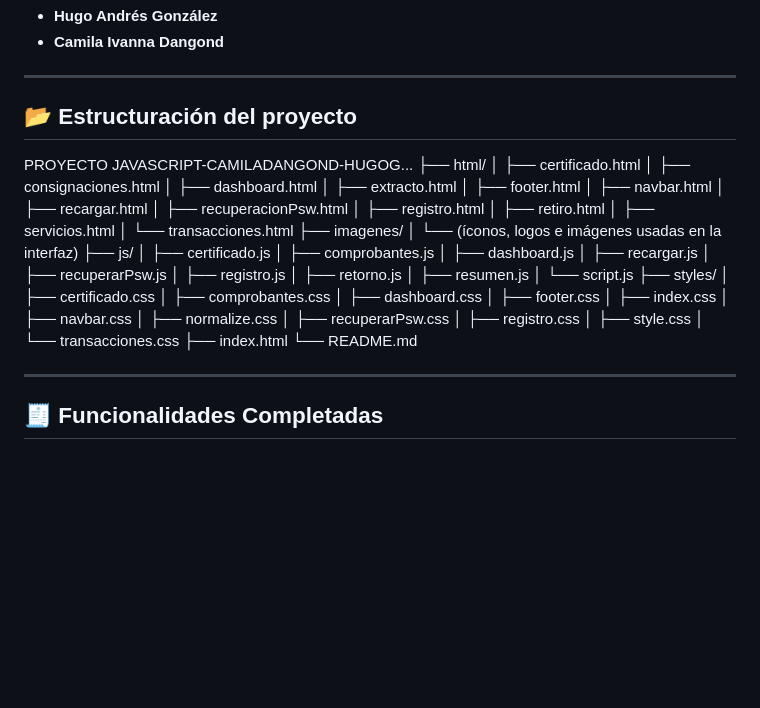
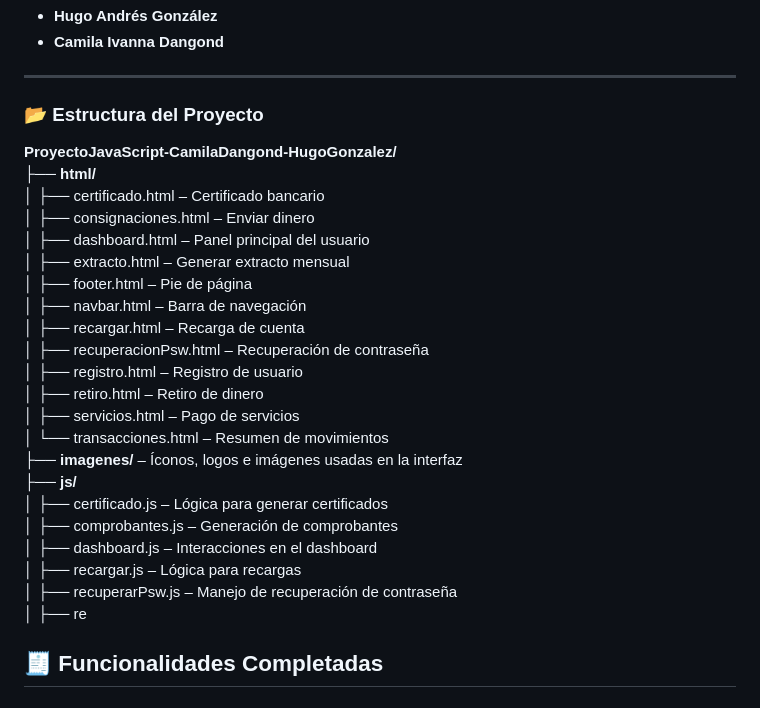
Before and after one commit to CamilaIvanna/ProyectoJavaScript-CamilaDangond-HugoGonzalez, a Markdown page: README.md, the part around the change. GitHub-like rendering; blank space fills up the shorter version.

Commit message:
docs: :memo: Documentacion final del archivo README.md

```diff
--- a/README.md
+++ b/README.md
@@ -16,50 +16,30 @@ Aplicación desarrollada como solución integral de autogestión para los usuari
 - **Camila Ivanna Dangond**
 
 ---
-## 📂  Estructuración del proyecto
+### 📂 Estructura del Proyecto
+**ProyectoJavaScript-CamilaDangond-HugoGonzalez/**
+├── **html/**
+│   ├── certificado.html – Certificado bancario
+│   ├── consignaciones.html – Enviar dinero
+│   ├── dashboard.html – Panel principal del usuario
+│   ├── extracto.html – Generar extracto mensual
+│   ├── footer.html – Pie de página
+│   ├── navbar.html – Barra de navegación
+│   ├── recargar.html – Recarga de cuenta
+│   ├── recuperacionPsw.html – Recuperación de contraseña
+│   ├── registro.html – Registro de usuario
+│   ├── retiro.html – Retiro de dinero
+│   ├── servicios.html – Pago de servicios
+│   └── transacciones.html – Resumen de movimientos
+├── **imagenes/** – Íconos, logos e imágenes usadas en la interfaz
+├── **js/**
+│   ├── certificado.js – Lógica para generar certificados
+│   ├── comprobantes.js – Generación de comprobantes
+│   ├── dashboard.js – Interacciones en el dashboard
+│   ├── recargar.js – Lógica para recargas
+│   ├── recuperarPsw.js – Manejo de recuperación de contraseña
+│   ├── re
 
-PROYECTO JAVASCRIPT-CAMILADANGOND-HUGOG...
-├── html/
-│   ├── certificado.html
-│   ├── consignaciones.html
-│   ├── dashboard.html
-│   ├── extracto.html
-│   ├── footer.html
-│   ├── navbar.html
-│   ├── recargar.html
-│   ├── recuperacionPsw.html
-│   ├── registro.html
-│   ├── retiro.html
-│   ├── servicios.html
-│   └── transacciones.html
-├── imagenes/
-│   └── (íconos, logos e imágenes usadas en la interfaz)
-├── js/
-│   ├── certificado.js
-│   ├── comprobantes.js
-│   ├── dashboard.js
-│   ├── recargar.js
-│   ├── recuperarPsw.js
-│   ├── registro.js
-│   ├── retorno.js
-│   ├── resumen.js
-│   └── script.js
-├── styles/
-│   ├── certificado.css
-│   ├── comprobantes.css
-│   ├── dashboard.css
-│   ├── footer.css
-│   ├── index.css
-│   ├── navbar.css
-│   ├── normalize.css
-│   ├── recuperarPsw.css
-│   ├── registro.css
-│   ├── style.css
-│   └── transacciones.css
-├── index.html
-└── README.md
-
----
 
 ## 🧾 Funcionalidades Completadas
 
```
